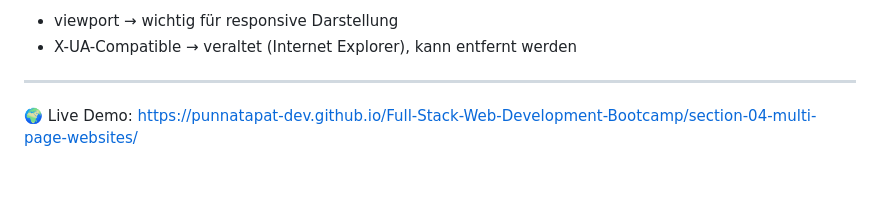
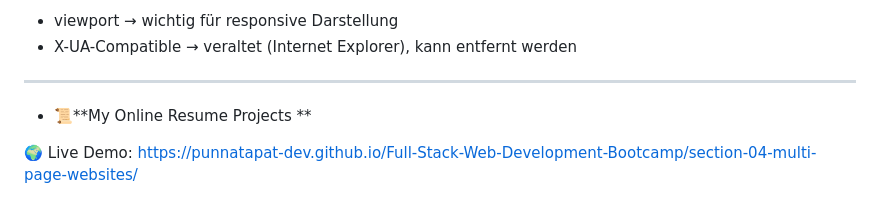
Before and after one commit to punnatapat-dev/Full-Stack-Web-Development-Bootcamp, a Markdown page: section-04-multi-page-websites/README.md, the part around the change. GitHub-like rendering; blank space fills up the shorter version.

```diff
--- a/section-04-multi-page-websites/README.md
+++ b/section-04-multi-page-websites/README.md
@@ -154,5 +154,8 @@ Beispiel:
 - X-UA-Compatible → veraltet (Internet Explorer), kann entfernt werden
 
 ---
+
+- 📜**My Online Resume Projects **
+
 🌍 Live Demo:
 https://punnatapat-dev.github.io/Full-Stack-Web-Development-Bootcamp/section-04-multi-page-websites/
```
